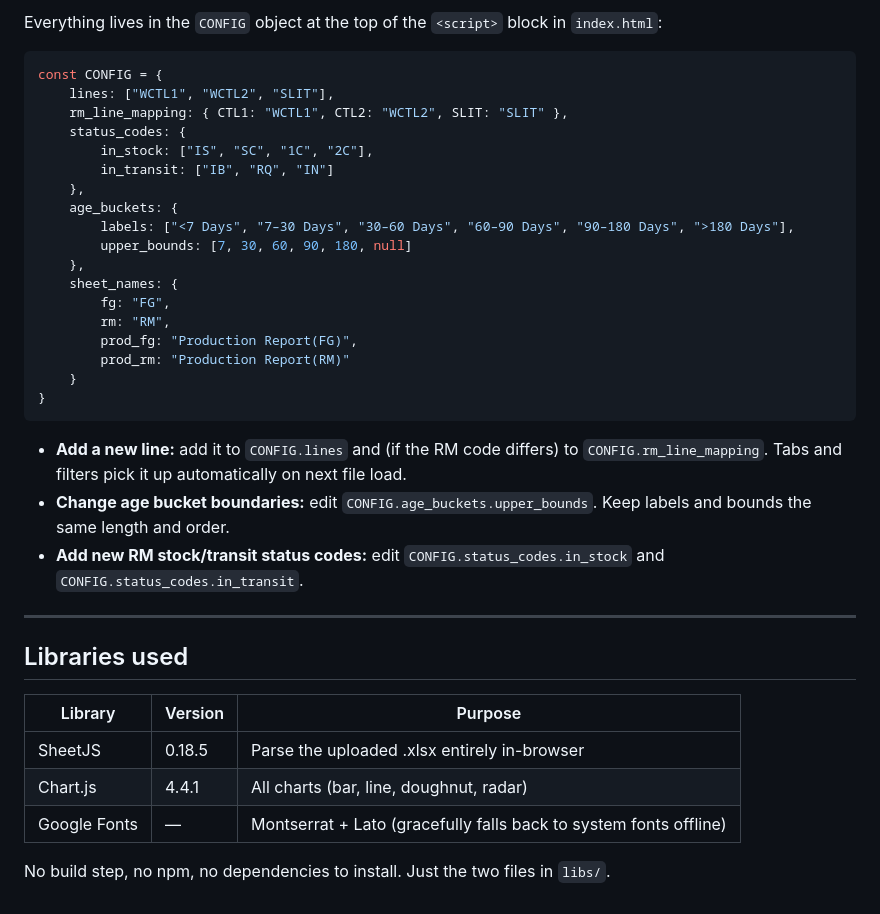
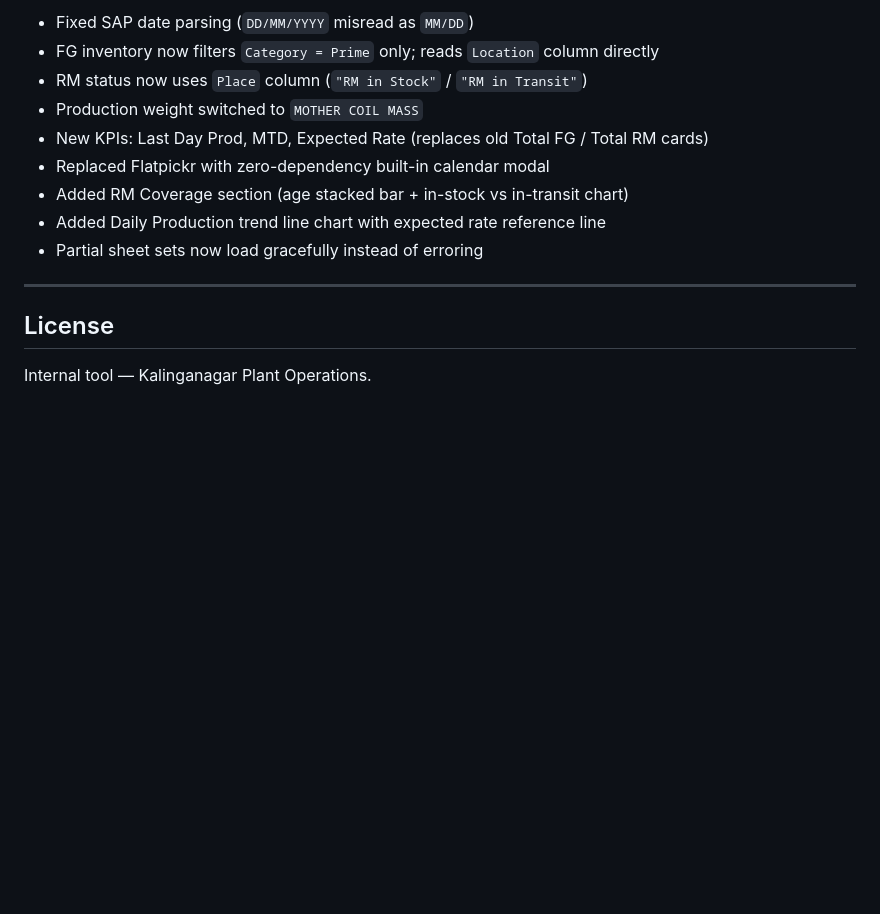
Before and after one commit to asg-7/Onepager_Dashboard_TSDPL, a Markdown page: README.md, the part around one of its changes. Rendered like a GitHub page; blank space fills up the shorter version.

````diff
--- a/README.md
+++ b/README.md
@@ -130,39 +114,16 @@ Click **↺ NEW FILE** in the header first. The processing lock won't release un
 
-Everything lives in the `CONFIG` object at the top of the `<script>` block in `index.html`:
-
-```js
-const CONFIG = {
-    lines: ["WCTL1", "WCTL2", "SLIT"],
-    rm_line_mapping: { CTL1: "WCTL1", CTL2: "WCTL2", SLIT: "SLIT" },
-    status_codes: {
-        in_stock: ["IS", "SC", "1C", "2C"],
-        in_transit: ["IB", "RQ", "IN"]
-    },
-    age_buckets: {
-        labels: ["<7 Days", "7–30 Days", "30–60 Days", "60–90 Days", "90–180 Days", ">180 Days"],
-        upper_bounds: [7, 30, 60, 90, 180, null]
-    },
-    sheet_names: {
-        fg: "FG",
-        rm: "RM",
-        prod_fg: "Production Report(FG)",
-        prod_rm: "Production Report(RM)"
-    }
-}
-```
-
-- **Add a new line:** add it to `CONFIG.lines` and (if the RM code differs) to `CONFIG.rm_line_mapping`. Tabs and filters pick it up automatically on next file load.
-- **Change age bucket boundaries:** edit `CONFIG.age_buckets.upper_bounds`. Keep labels and bounds the same length and order.
-- **Add new RM stock/transit status codes:** edit `CONFIG.status_codes.in_stock` and `CONFIG.status_codes.in_transit`.
+- Fixed SAP date parsing (`DD/MM/YYYY` misread as `MM/DD`)
+- FG inventory now filters `Category = Prime` only; reads `Location` column directly
+- RM status now uses `Place` column (`"RM in Stock"` / `"RM in Transit"`)
+- Production weight switched to `MOTHER COIL MASS`
+- New KPIs: Last Day Prod, MTD, Expected Rate (replaces old Total FG / Total RM cards)
+- Replaced Flatpickr with zero-dependency built-in calendar modal
+- Added RM Coverage section (age stacked bar + in-stock vs in-transit chart)
+- Added Daily Production trend line chart with expected rate reference line
+- Partial sheet sets now load gracefully instead of erroring
 
 ---
 
-## Libraries used
+## License
 
-| Library | Version | Purpose |
-|---|---|---|
-| SheetJS | 0.18.5 | Parse the uploaded .xlsx entirely in-browser |
-| Chart.js | 4.4.1 | All charts (bar, line, doughnut, radar) |
-| Google Fonts | — | Montserrat + Lato (gracefully falls back to system fonts offline) |
-
-No build step, no npm, no dependencies to install. Just the two files in `libs/`.
+Internal tool — Kalinganagar Plant Operations.
````
Also changed, not shown: other parts of README.md (+68 -84 lines).
